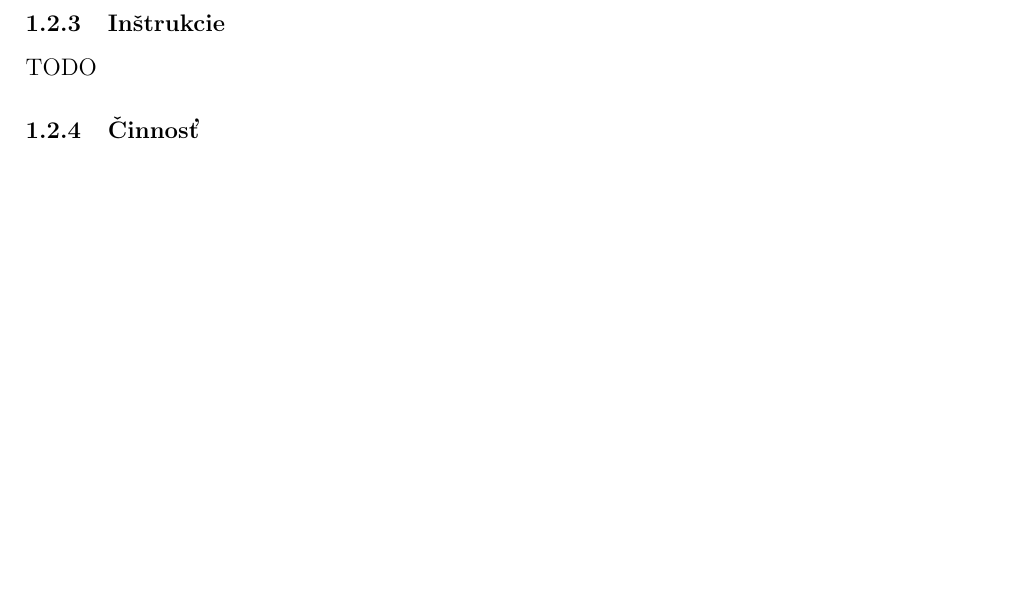
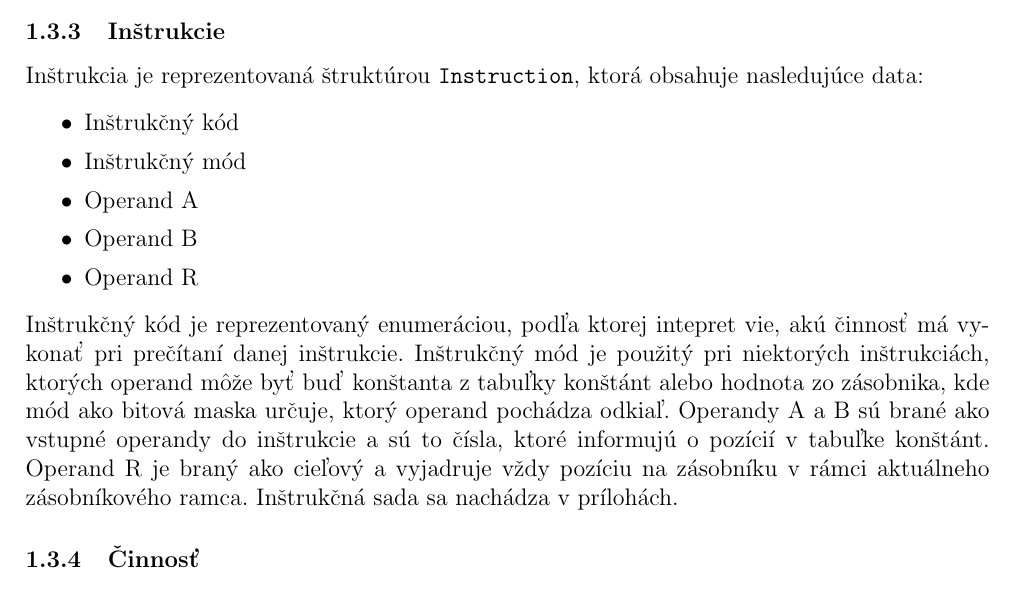
Before and after one commit to metthal/IFJ-Projekt, a LaTeX document (doc/documentation.tex): part of page 5 of 11 before the commit and part of page 5 of 12 after it, cut so that both start at the same text, the shorter picture padded with empty space. Compiled offline with pdfLaTeX.

```diff
--- a/doc/documentation.tex
+++ b/doc/documentation.tex
@@ -208,7 +223,21 @@
 
 %=============================================================================
 \subsubsection{Inštrukcie}
-TODO
+Inštrukcia je reprezentovaná štruktúrou \texttt{Instruction}, ktorá obsahuje nasledujúce data:
+\begin{itemize}
+    \itemsep0em
+    \item Inštrukčný kód
+    \item Inštrukčný mód
+    \item Operand A
+    \item Operand B
+    \item Operand R
+\end{itemize}
+Inštrukčný kód je reprezentovaný enumeráciou, podľa ktorej intepret vie, akú činnosť má vykonať pri
+prečítaní danej inštrukcie. Inštrukčný mód je použitý pri niektorých inštrukciách, ktorých operand
+môže byť buď konštanta z tabuľky konštánt alebo hodnota zo zásobnika, kde mód ako bitová maska
+určuje, ktorý operand pochádza odkiaľ. Operandy A a B sú brané ako vstupné operandy do inštrukcie a sú
+to čísla, ktoré informujú o pozícií v tabuľke konštánt. Operand R je braný ako cieľový a vyjadruje vždy
+pozíciu na zásobníku v rámci aktuálneho zásobníkového ramca. Inštrukčná sada sa nachádza v prílohách.
 
 %=============================================================================
 \subsubsection{Činnosť}
```
Also changed, not shown: doc/documentation.tex (23 more changed lines).
